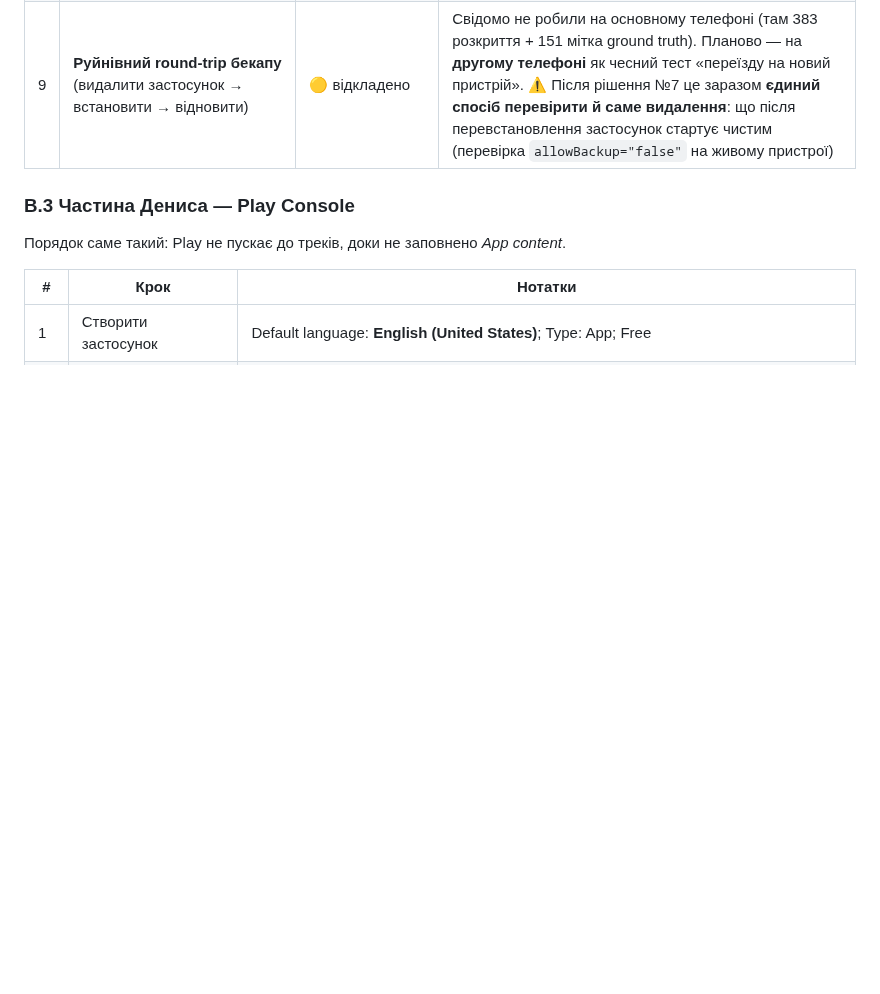
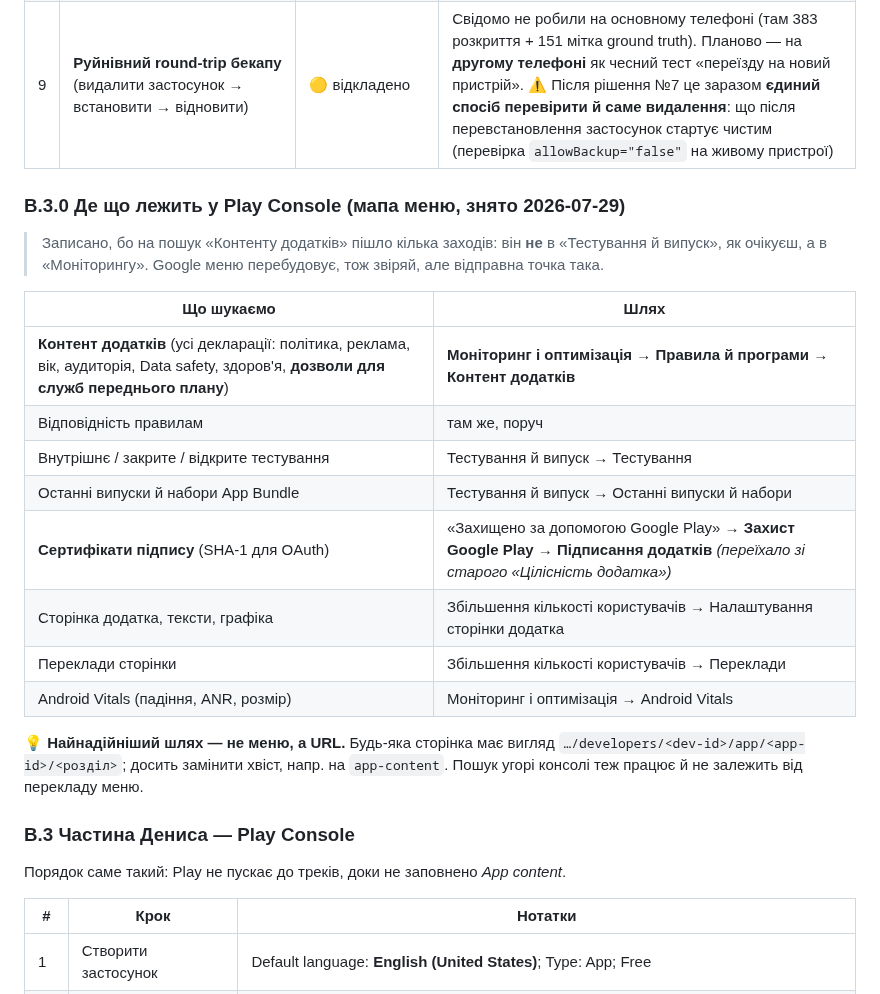
Before and after one commit to semden-info/streif-docs, a Markdown page: docs/release-checklist.md, the part around the change. GitHub-like rendering; blank space fills up the shorter version.

```diff
--- a/docs/release-checklist.md
+++ b/docs/release-checklist.md
@@ -208,6 +208,26 @@ Android-OAuth-клієнт прив'язаний до пари *(package name, S
 | 7 | Право на видалення даних | ✅ **закрито рішенням власника (2026-07-21)** — локальної кнопки «Delete all my data» **не буде** | Не «недороблено», а **свідомо не робимо**: чесно виконати обіцянку «стерти все, що застосунок зберіг на телефоні» = Room + файли + кеш зон + ~50-МБ ambient-кеш MapLibre + буфери живої прогулянки + захист від воскресіння з Drive (три раунди review, §B.6). Замість неї: **у застосунку** — «Видалити копію з Google Drive» (єдине, що покидає пристрій); **локальне** — видаленням застосунку, і це надійно, бо `android:allowBackup="false"` (маніфест :18) не дає ОС нічого відновити при перевстановленні. Цей шлях уже описаний у політиці приватності (п. 7). → Data safety «request deletion» = **Yes** (`play-data-safety.md` §4.1) |
 | 8 | Іконка застосунку | ✅ зроблено | Ілюстрація Дениса як adaptive-foreground, вписана в safe-зону 66/108. Оригінал 512 для лістингу → `docs/store-assets/play-icon-512.png` |
 | 9 | **Руйнівний round-trip бекапу** (видалити застосунок → встановити → відновити) | 🟡 відкладено | Свідомо не робили на основному телефоні (там 383 розкриття + 151 мітка ground truth). Планово — на **другому телефоні** як чесний тест «переїзду на новий пристрій». ⚠️ Після рішення №7 це заразом **єдиний спосіб перевірити й саме видалення**: що після перевстановлення застосунок стартує чистим (перевірка `allowBackup="false"` на живому пристрої) |
+
+### B.3.0 Де що лежить у Play Console (мапа меню, знято 2026-07-29)
+
+> Записано, бо на пошук «Контенту додатків» пішло кілька заходів: він **не** в «Тестування й випуск»,
+> як очікуєш, а в «Моніторингу». Google меню перебудовує, тож звіряй, але відправна точка така.
+
+| Що шукаємо | Шлях |
+|---|---|
+| **Контент додатків** (усі декларації: політика, реклама, вік, аудиторія, Data safety, здоров'я, **дозволи для служб переднього плану**) | **Моніторинг і оптимізація → Правила й програми → Контент додатків** |
+| Відповідність правилам | там же, поруч |
+| Внутрішнє / закрите / відкрите тестування | Тестування й випуск → Тестування |
+| Останні випуски й набори App Bundle | Тестування й випуск → Останні випуски й набори |
+| **Сертифікати підпису** (SHA-1 для OAuth) | «Захищено за допомогою Google Play» → **Захист Google Play → Підписання додатків** *(переїхало зі старого «Цілісність додатка»)* |
+| Сторінка додатка, тексти, графіка | Збільшення кількості користувачів → Налаштування сторінки додатка |
+| Переклади сторінки | Збільшення кількості користувачів → Переклади |
+| Android Vitals (падіння, ANR, розмір) | Моніторинг і оптимізація → Android Vitals |
+
+💡 **Найнадійніший шлях — не меню, а URL.** Будь-яка сторінка має вигляд
+`…/developers/<dev-id>/app/<app-id>/<розділ>`; досить замінити хвіст, напр. на `app-content`.
+Пошук угорі консолі теж працює й не залежить від перекладу меню.
 
 ### B.3 Частина Дениса — Play Console
 
```
Also changed, not shown: docs/play-fgs-declaration.md (+15 -1 lines).
